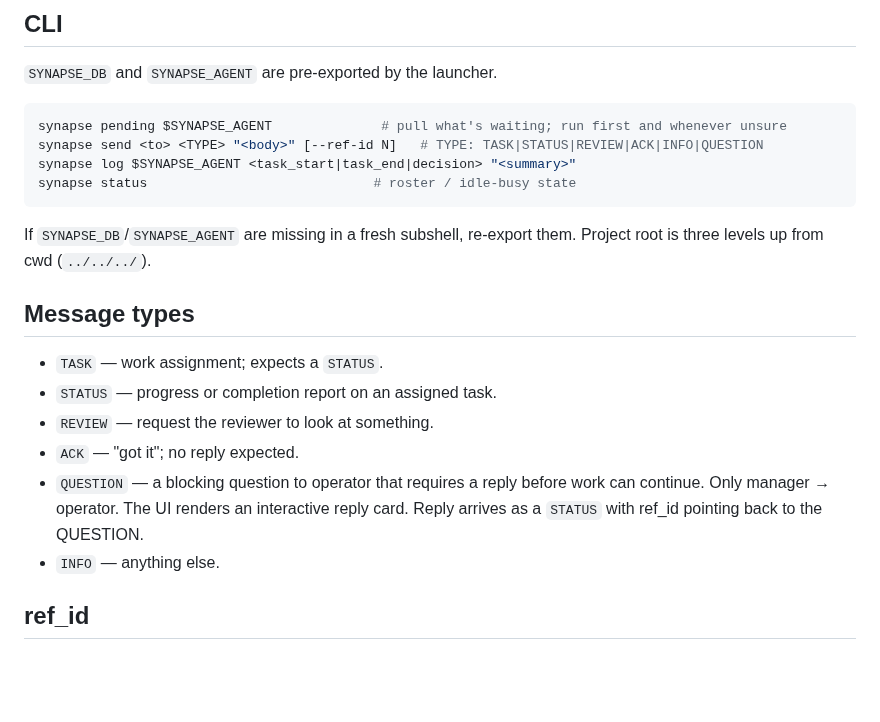
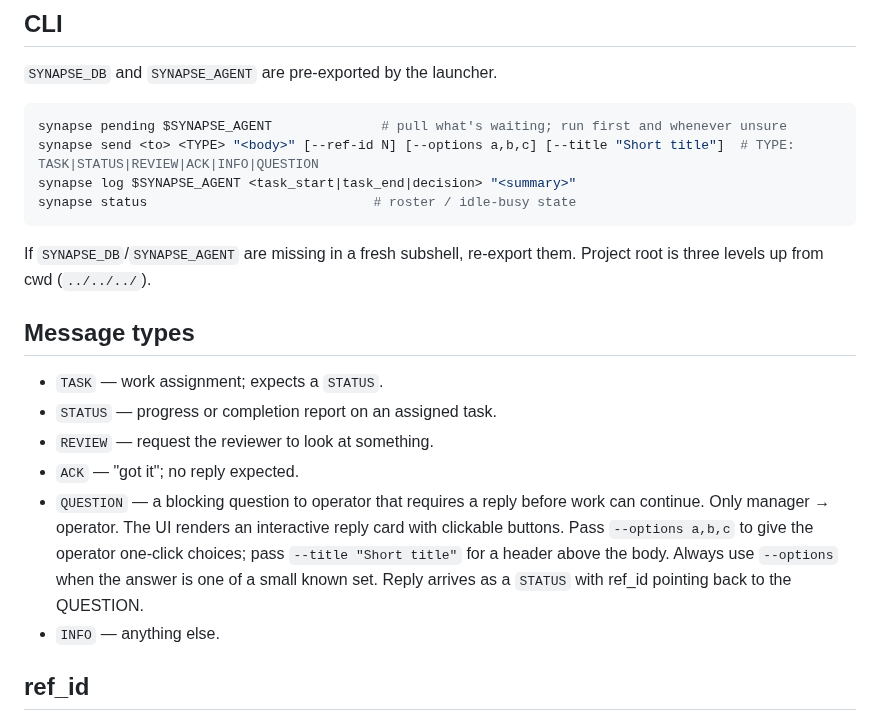
Before and after one commit to chuan137/synapse, a Markdown page: templates/shared.md, the part around the change. Drawn GitHub-style; blank space fills up the shorter version.

Commit message:
Document --options and --title flags for QUESTION messages in protocol templates

````diff
--- a/templates/shared.md
+++ b/templates/shared.md
@@ -32,7 +32,7 @@ content always lives in the `messages` table.
 
 ```bash
 synapse pending $SYNAPSE_AGENT              # pull what's waiting; run first and whenever unsure
-synapse send <to> <TYPE> "<body>" [--ref-id N]   # TYPE: TASK|STATUS|REVIEW|ACK|INFO|QUESTION
+synapse send <to> <TYPE> "<body>" [--ref-id N] [--options a,b,c] [--title "Short title"]  # TYPE: TASK|STATUS|REVIEW|ACK|INFO|QUESTION
 synapse log $SYNAPSE_AGENT <task_start|task_end|decision> "<summary>"
 synapse status                             # roster / idle-busy state
 ```
@@ -47,8 +47,11 @@ them. Project root is three levels up from cwd (`../../../`).
 - `REVIEW` — request the reviewer to look at something.
 - `ACK` — "got it"; no reply expected.
 - `QUESTION` — a blocking question to operator that requires a reply before work can
-  continue. Only manager → operator. The UI renders an interactive reply card.
-  Reply arrives as a `STATUS` with ref_id pointing back to the QUESTION.
+  continue. Only manager → operator. The UI renders an interactive reply card with
+  clickable buttons. Pass `--options a,b,c` to give the operator one-click choices;
+  pass `--title "Short title"` for a header above the body. Always use `--options`
+  when the answer is one of a small known set. Reply arrives as a `STATUS` with
+  ref_id pointing back to the QUESTION.
 - `INFO` — anything else.
 
 ## ref_id
````
Also changed, not shown: templates/role-manager.md (+4 -3 lines).
